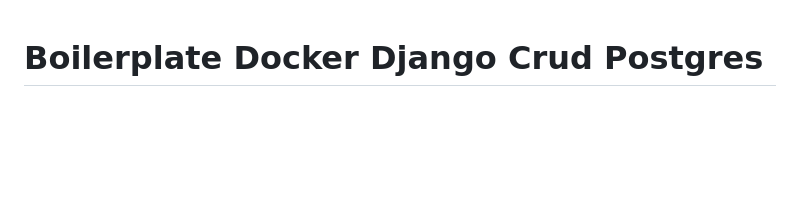
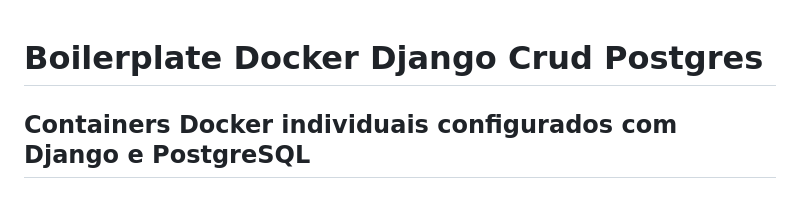
Before and after one commit to robinsonbrz/docker-django-crud, a Markdown page: README.md, the part around the change printed below. GitHub-like rendering; blank space fills up the shorter version.

Commit message:
doc: Readme sem tag

```diff
--- a/README.md
+++ b/README.md
@@ -1,3 +1,4 @@
 # Boilerplate Docker Django Crud Postgres
 
+## Containers Docker individuais configurados com Django e PostgreSQL
 
```
Also changed, not shown: other parts of README.md (+3 -4 lines).
